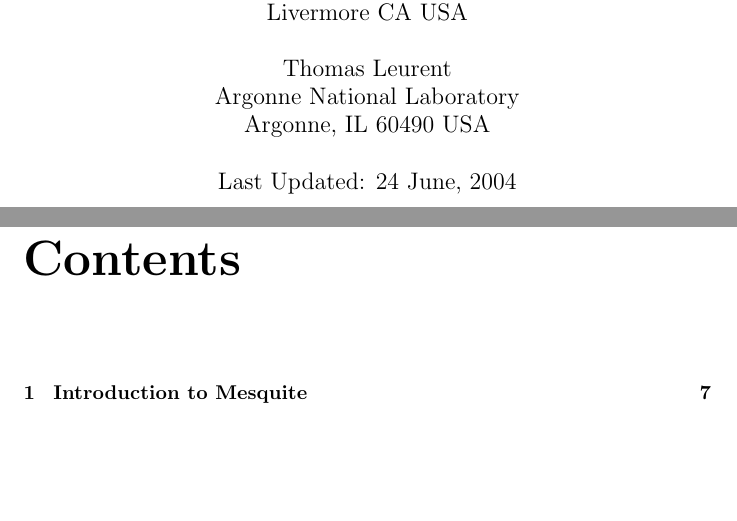
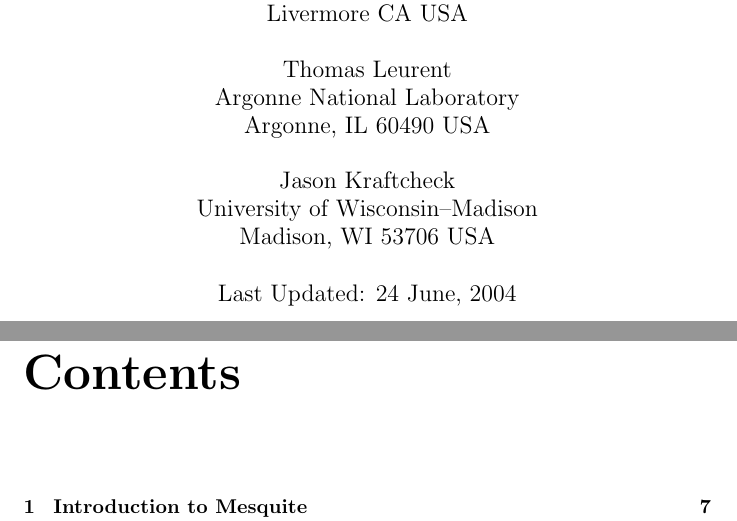
Before and after one commit to trilinos/mesquite, a LaTeX thesis (doc/user/users-guide.tex): two parts of pages 1 and 2 of 65, joined at a grey line, cut so that both start at the same text, the shorter picture padded with empty space. Compiled offline with pdfLaTeX.

Commit message:
Add myself to list of authors.

```diff
--- a/doc/user/users-guide.tex
+++ b/doc/user/users-guide.tex
@@ -18,7 +18,11 @@
   \\
 Thomas Leurent \\
 Argonne National Laboratory \\
-Argonne, IL 60490 USA}
+Argonne, IL 60490 USA \\
+  \\
+Jason Kraftcheck \\
+University of Wisconsin--Madison \\
+Madison, WI 53706 USA}
 
 \date{Last Updated: 24 June, 2004}
 
```
